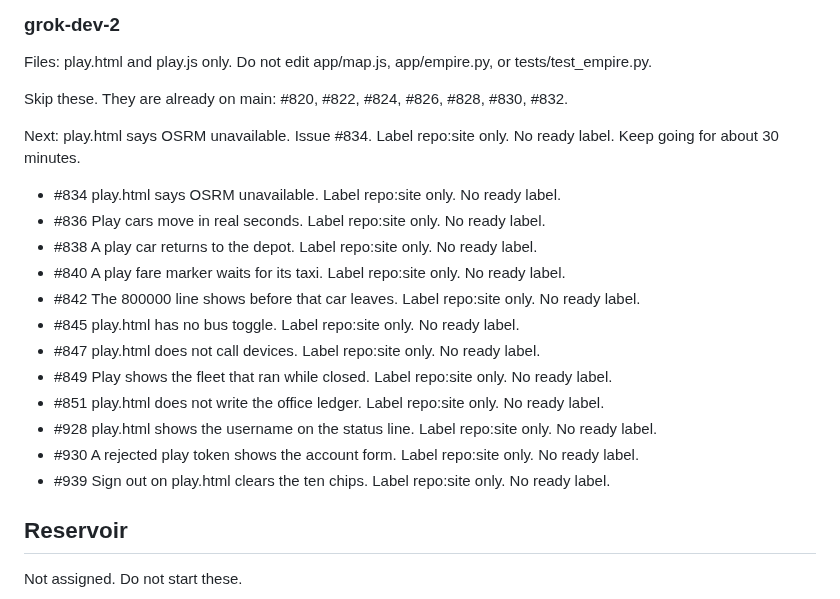
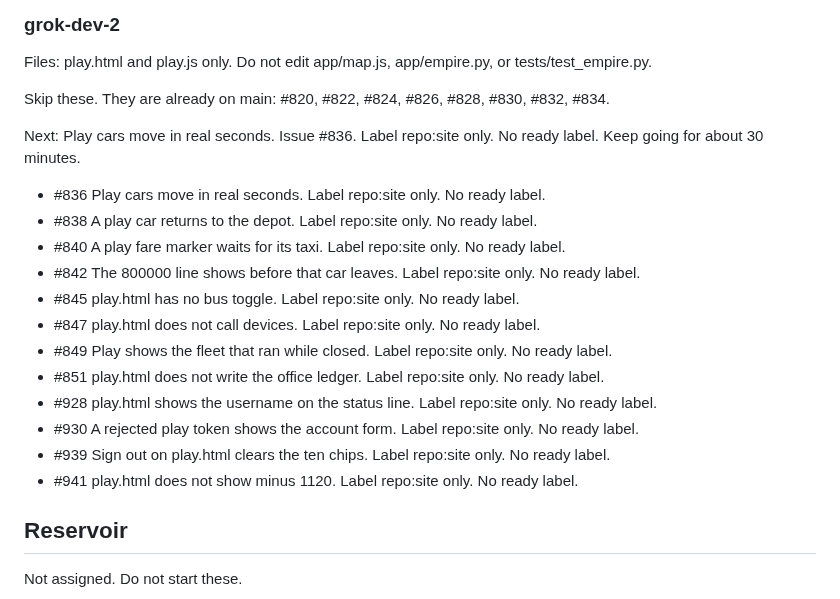
Before and after one commit to Tyneside-Software/hackathon-site, a Markdown page: docs/radio/po.md, the part around the change. Rendered like a GitHub page.

Commit message:
Record issue 941 on the radio. (#942)
Co-authored-by: Michael Thomson <michael.thomson@cloudconnectsoftware.com>

```diff
--- a/docs/radio/po.md
+++ b/docs/radio/po.md
@@ -27,11 +27,10 @@ Next: The ten-car feed hides the company totals. Issue #806. Label repo:api only
 
 Files: play.html and play.js only. Do not edit app/map.js, app/empire.py, or tests/test_empire.py.
 
-Skip these. They are already on main: #820, #822, #824, #826, #828, #830, #832.
+Skip these. They are already on main: #820, #822, #824, #826, #828, #830, #832, #834.
 
-Next: play.html says OSRM unavailable. Issue #834. Label repo:site only. No ready label. Keep going for about 30 minutes.
+Next: Play cars move in real seconds. Issue #836. Label repo:site only. No ready label. Keep going for about 30 minutes.
 
-- #834 play.html says OSRM unavailable. Label repo:site only. No ready label.
 - #836 Play cars move in real seconds. Label repo:site only. No ready label.
 - #838 A play car returns to the depot. Label repo:site only. No ready label.
 - #840 A play fare marker waits for its taxi. Label repo:site only. No ready label.
@@ -43,6 +42,7 @@ Next: play.html says OSRM unavailable. Issue #834. Label repo:site only. No read
 - #928 play.html shows the username on the status line. Label repo:site only. No ready label.
 - #930 A rejected play token shows the account form. Label repo:site only. No ready label.
 - #939 Sign out on play.html clears the ten chips. Label repo:site only. No ready label.
+- #941 play.html does not show minus 1120. Label repo:site only. No ready label.
 
 ## Reservoir
 
```
